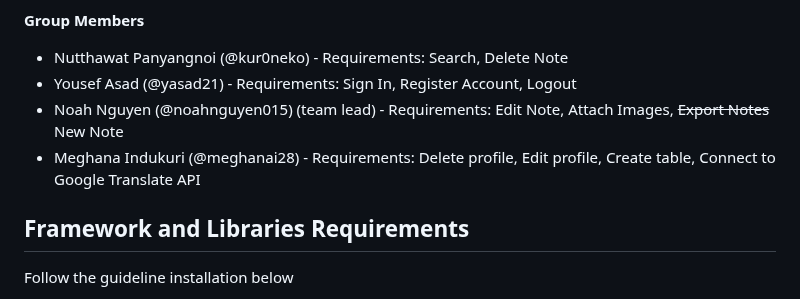
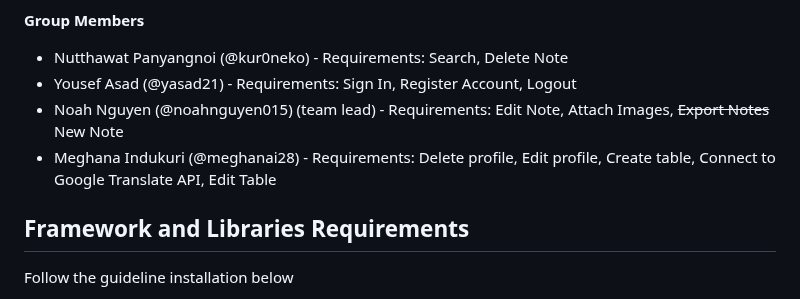
Before and after one commit to kur0neko/DesignWebsiteWithFlask, a Markdown page: README.md, the part around the change. Rendered like a GitHub page.

```diff
--- a/README.md
+++ b/README.md
@@ -6,7 +6,7 @@ NoteHub is the Note Web application built with Flask python framework, WTforms,
 - Nutthawat Panyangnoi (@kur0neko) -  Requirements: Search, Delete Note
 - Yousef Asad (@yasad21) - Requirements: Sign In, Register Account, Logout
 - Noah Nguyen (@noahnguyen015) (team lead) - Requirements: Edit Note, Attach Images, ~~Export Notes~~ New Note
-- Meghana Indukuri (@meghanai28) -  Requirements: Delete profile, Edit profile, Create table, Connect to Google Translate API
+- Meghana Indukuri (@meghanai28) -  Requirements: Delete profile, Edit profile, Create table, Connect to Google Translate API, Edit Table
 
 **Framework and Libraries Requirements**
 -
```
